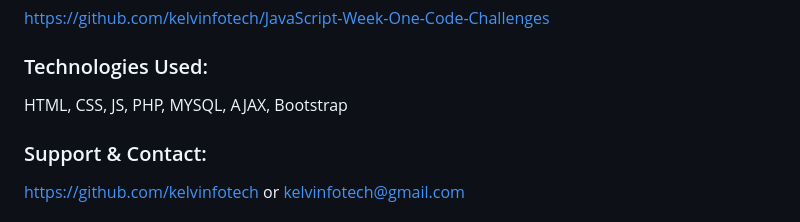
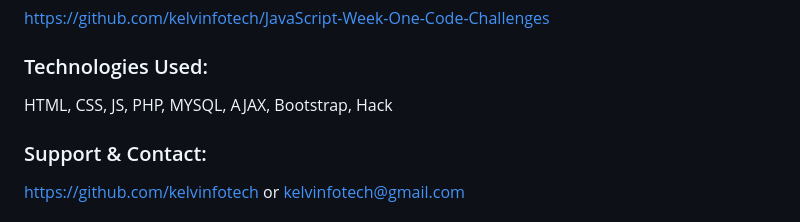
Before and after one commit to kelvinfotech/Phase-One-Independent-Project, a Markdown page: README.md, the part around the change. Drawn GitHub-style.

```diff
--- a/README.md
+++ b/README.md
@@ -26,7 +26,7 @@ STEP 7 - After uploading/creating the database, open a new tab and write/paste t
 https://github.com/kelvinfotech/JavaScript-Week-One-Code-Challenges
 
 ### Technologies Used:
-HTML, CSS, JS, PHP, MYSQL, AJAX, Bootstrap
+HTML, CSS, JS, PHP, MYSQL, AJAX, Bootstrap, Hack
 
 ### Support & Contact:
 https://github.com/kelvinfotech or kelvinfotech@gmail.com
```
